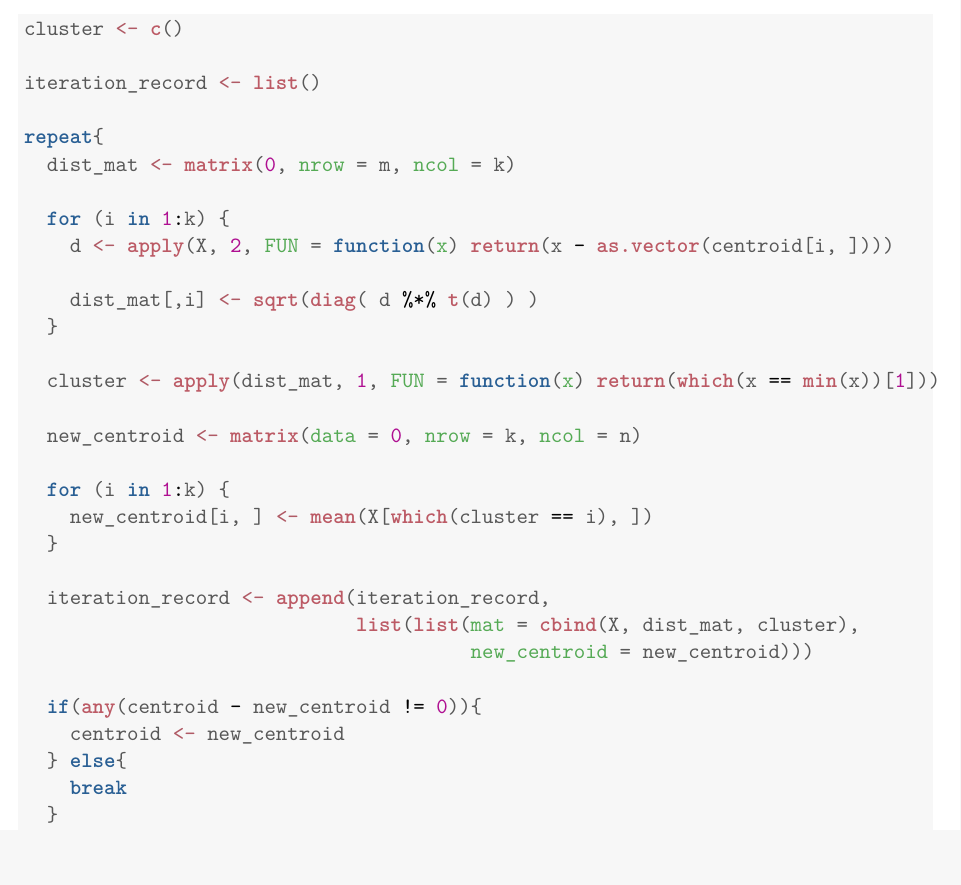
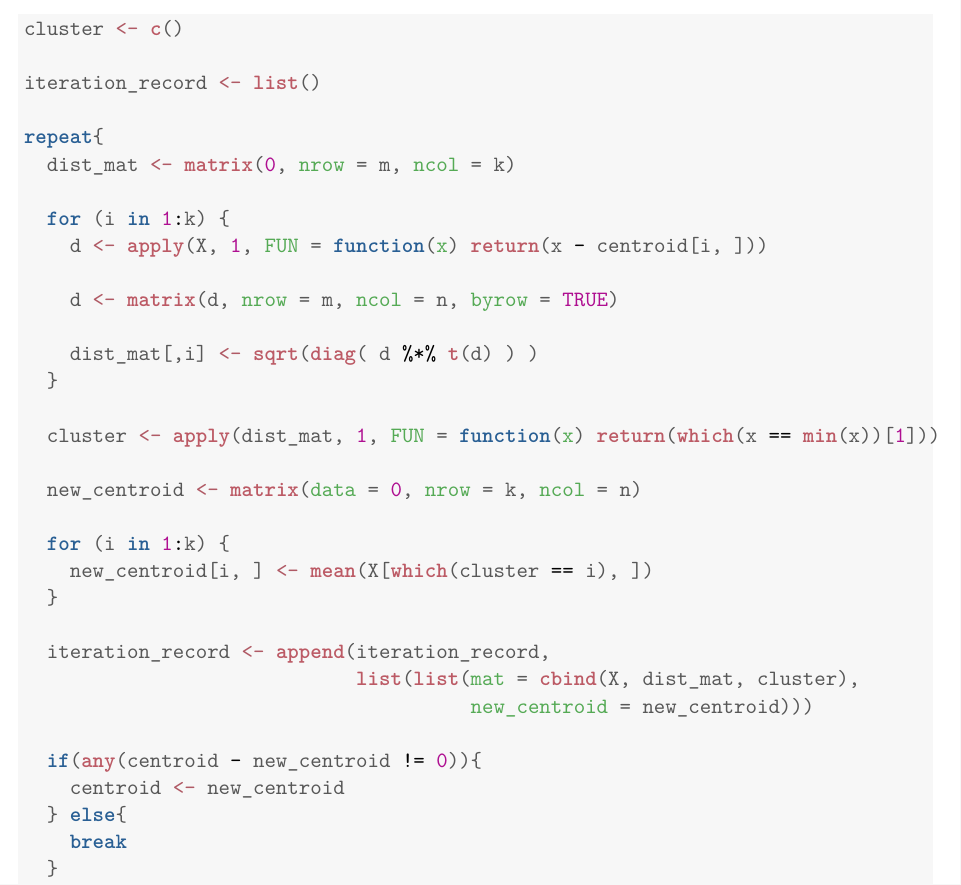
Before and after one commit to sakunisgithub/R-programming, a LaTeX document (msc_sem_2_practicals/rakesh_sir_practicals/practical_01/practical_01.tex): part of page 2 of 5, cut so that both start at the same text. Compiled offline with XeLaTeX; a missing font is replaced by an installed copy or a similar font.

Commit message:
upgradation in the code of k-means algo

```diff
--- a/msc_sem_2_practicals/rakesh_sir_practicals/practical_01/practical_01.tex
+++ b/msc_sem_2_practicals/rakesh_sir_practicals/practical_01/practical_01.tex
@@ -172,7 +172,9 @@ We now deploy our $k-$means clustering algorithm. We created a list named $\text
   \hldef{dist_mat} \hlkwb{<-} \hlkwd{matrix}\hldef{(}\hlnum{0}\hldef{,} \hlkwc{nrow} \hldef{= m,} \hlkwc{ncol} \hldef{= k)}
 
   \hlkwa{for} \hldef{(i} \hlkwa{in} \hlnum{1}\hlopt{:}\hldef{k) \{}
-    \hldef{d} \hlkwb{<-} \hlkwd{apply}\hldef{(X,} \hlnum{2}\hldef{,} \hlkwc{FUN} \hldef{=} \hlkwa{function}\hldef{(}\hlkwc{x}\hldef{)} \hlkwd{return}\hldef{(x} \hlopt{-} \hlkwd{as.vector}\hldef{(centroid[i, ])))}
+    \hldef{d} \hlkwb{<-} \hlkwd{apply}\hldef{(X,} \hlnum{1}\hldef{,} \hlkwc{FUN} \hldef{=} \hlkwa{function}\hldef{(}\hlkwc{x}\hldef{)} \hlkwd{return}\hldef{(x} \hlopt{-} \hldef{centroid[i, ]))}
+
+    \hldef{d} \hlkwb{<-} \hlkwd{matrix}\hldef{(d,} \hlkwc{nrow} \hldef{= m,} \hlkwc{ncol} \hldef{= n,} \hlkwc{byrow} \hldef{=} \hlnum{TRUE}\hldef{)}
 
     \hldef{dist_mat[,i]} \hlkwb{<-} \hlkwd{sqrt}\hldef{(}\hlkwd{diag}\hldef{( d} \hlopt{%*%} \hlkwd{t}\hldef{(d) ) )}
   \hldef{\}}
```
Also changed, not shown: msc_sem_2_practicals/rakesh_sir_practicals/practical_01/practical_01-concordance.tex (+1 -1 lines), msc_sem_2_practicals/rakesh_sir_practicals/practical_01/figure/unnamed-chunk-15-1.pdf, msc_sem_2_practicals/rakesh_sir_practicals/practical_01/figure/unnamed-chunk-18-1.pdf, msc_sem_2_practicals/rakesh_sir_practicals/practical_01/figure/unnamed-chunk-21-1.pdf, msc_sem_2_practicals/rakesh_sir_practicals/practical_01/figure/unnamed-chunk-24-1.pdf, msc_sem_2_practicals/rakesh_sir_practicals/practical_01/figure/unnamed-chunk-27-1.pdf, msc_sem_2_practicals/rakesh_sir_practicals/practical_01/figure/unnamed-chunk-3-1.pdf, msc_sem_2_practicals/rakesh_sir_practicals/practical_01/figure/unnamed-chunk-5-1.pdf, msc_sem_2_practicals/rakesh_sir_practicals/practical_01/practical_01.pdf, 1 other file.
